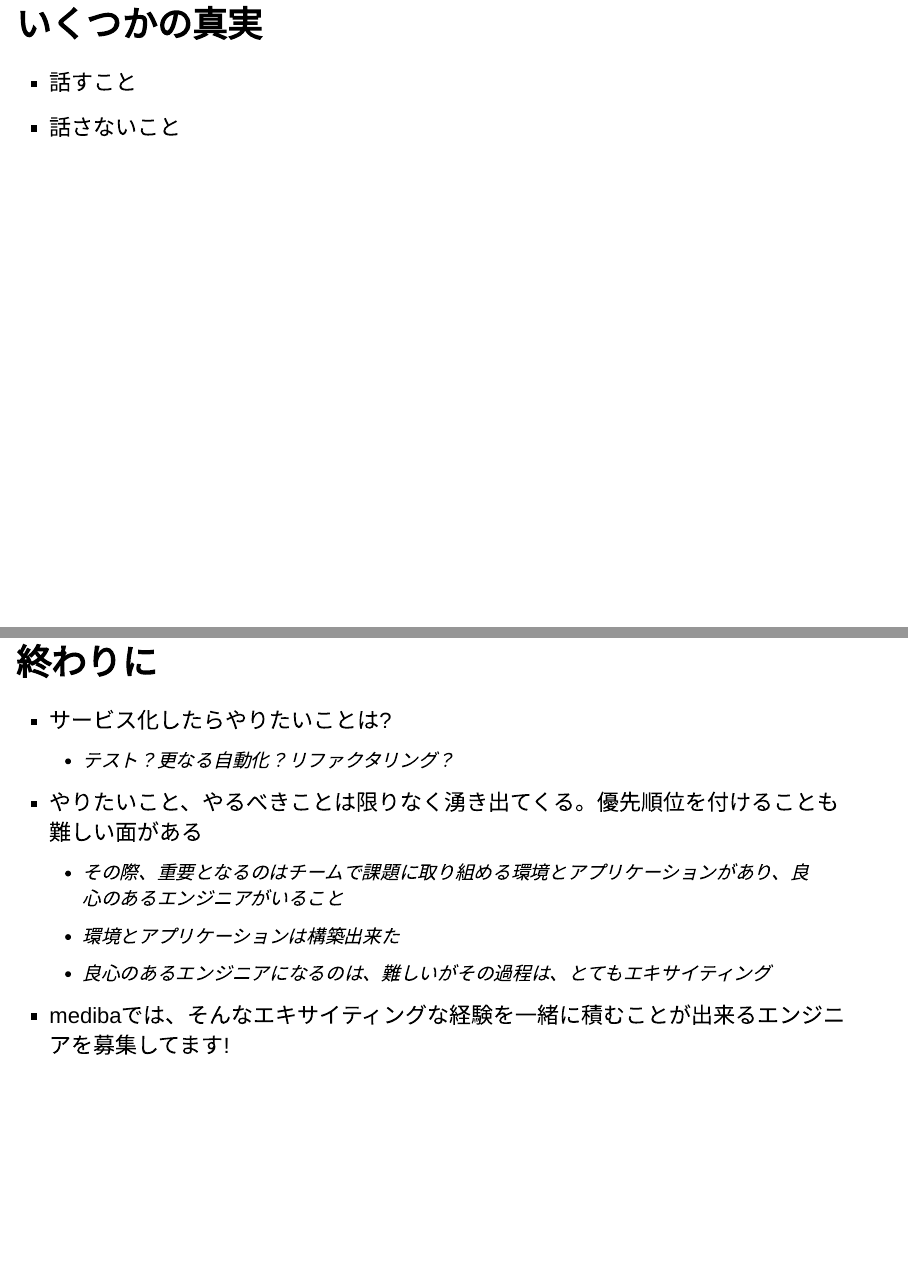
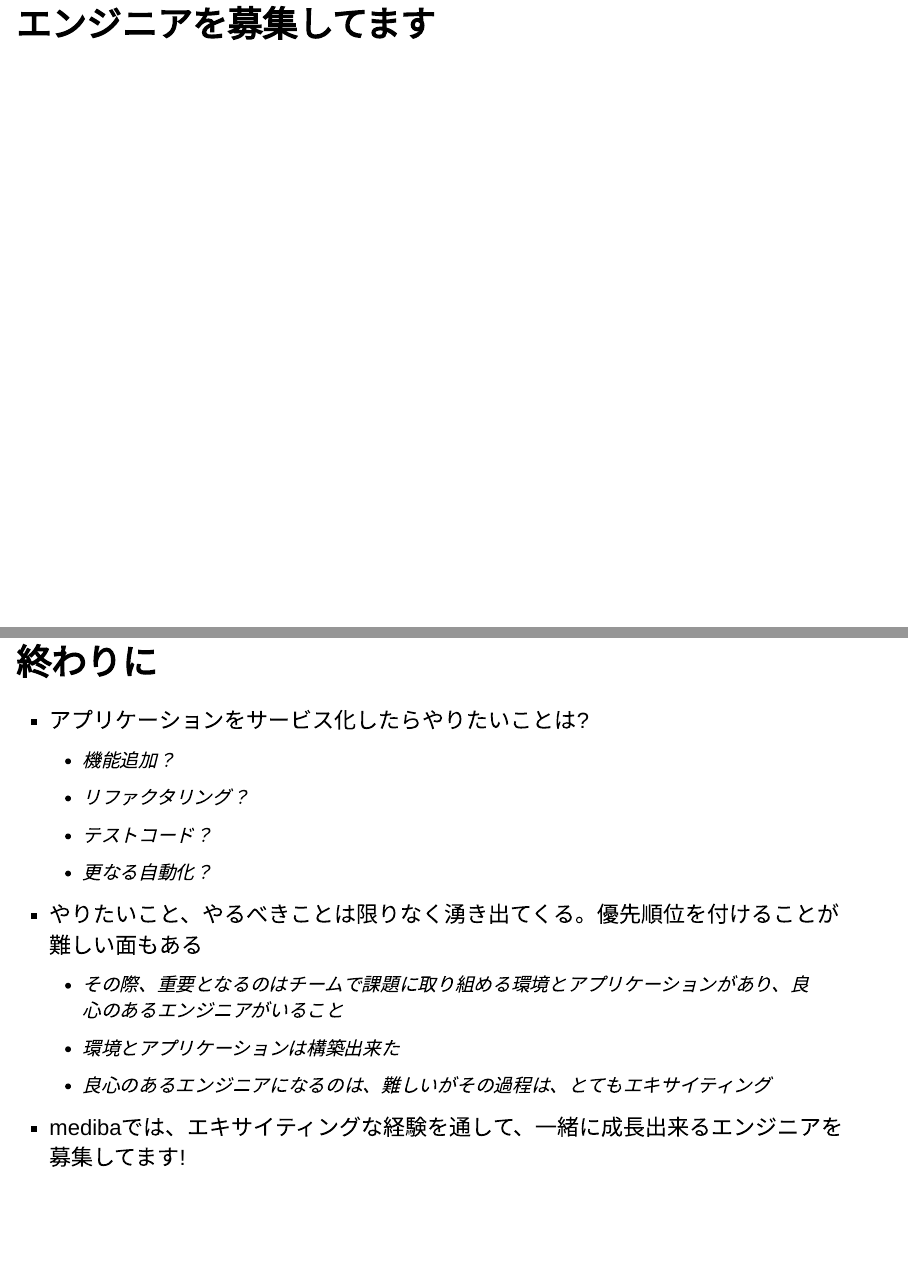
Before and after one commit to mediba-Kitada/mbo, an R Markdown document (phpcon2016/index.Rmd): pages 3 and 9 of 9 before the commit and pages 3 and 10 of 10 after it, joined at a grey line. Rendered offline with R 4.5, knitr and Pandoc, with nearby package versions.

Commit message:
構想 take02

```diff
--- a/phpcon2016/index.Rmd
+++ b/phpcon2016/index.Rmd
@@ -20,6 +20,7 @@ output:
 - サンプルアプリケーションの紹介
 - 終わりに
 
+## エンジニアを募集してます
 ## いくつかの真実
 
 - 話すこと
@@ -33,10 +34,13 @@ output:
 
 ## 終わりに
 
-- サービス化したらやりたいことは?
-	- テスト？更なる自動化？リファクタリング？
-- やりたいこと、やるべきことは限りなく湧き出てくる。優先順位を付けることも難しい面がある
+- アプリケーションをサービス化したらやりたいことは?
+	- 機能追加？
+	- リファクタリング？
+	- テストコード？
+	- 更なる自動化？
+- やりたいこと、やるべきことは限りなく湧き出てくる。優先順位を付けることが難しい面もある
 	- その際、重要となるのはチームで課題に取り組める環境とアプリケーションがあり、良心のあるエンジニアがいること
 	- 環境とアプリケーションは構築出来た
 	- 良心のあるエンジニアになるのは、難しいがその過程は、とてもエキサイティング
-- medibaでは、そんなエキサイティングな経験を一緒に積むことが出来るエンジニアを募集してます!
+- medibaでは、エキサイティングな経験を通して、一緒に成長出来るエンジニアを募集してます!
```
Also changed, not shown: phpcon2016/index.Rmd (2 more changed lines).
